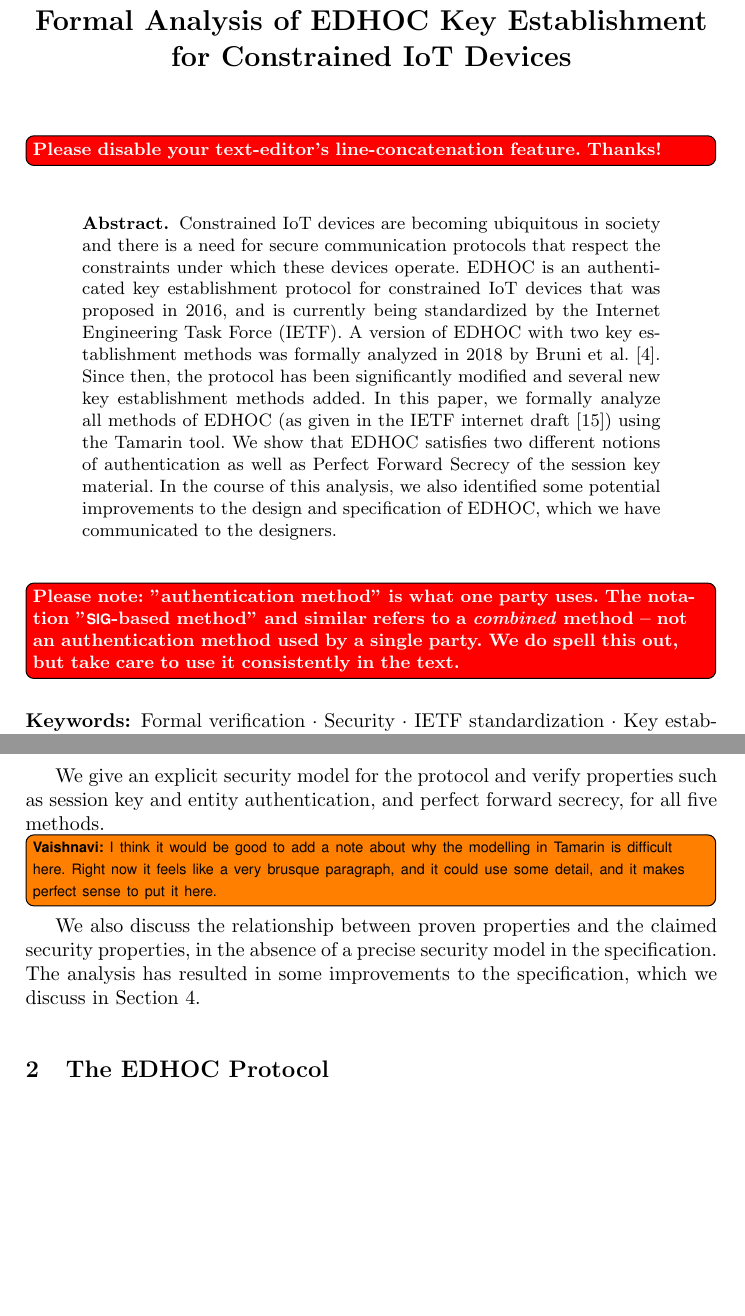
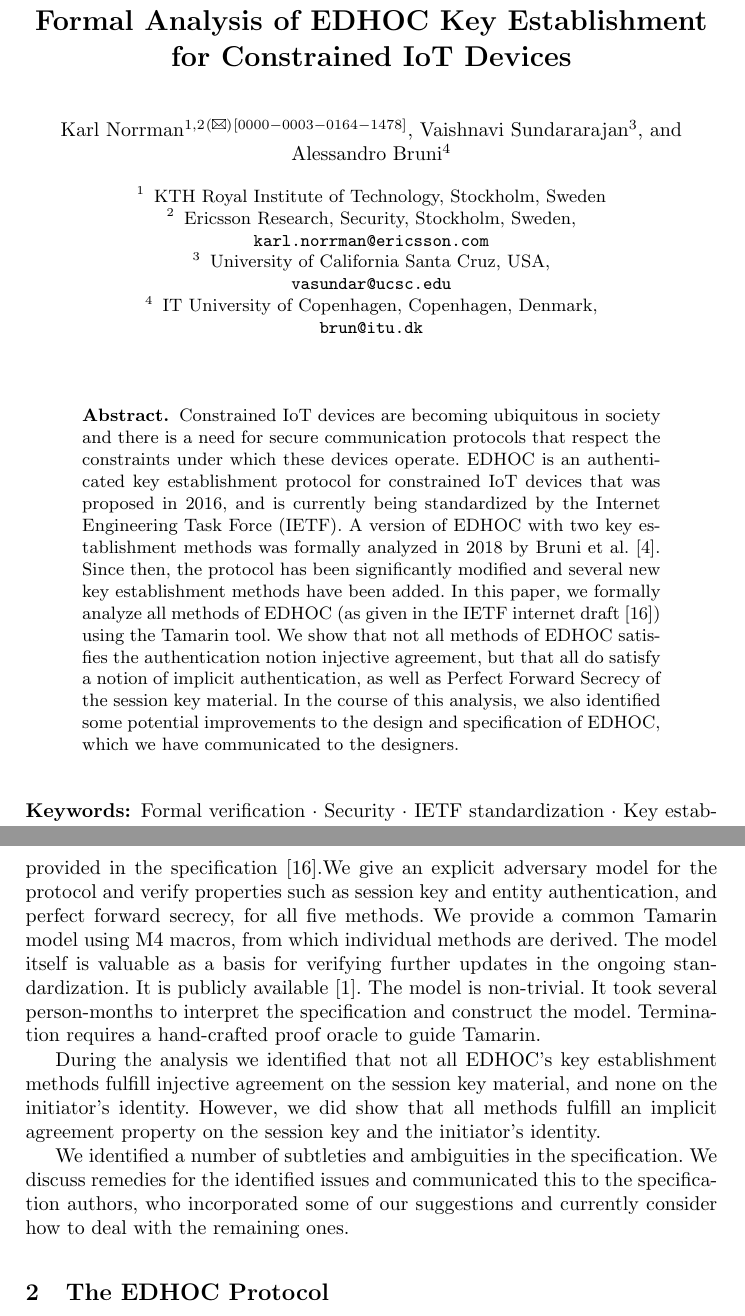
Before and after one commit to hoheinzollern/EDHOC-Verification, a LaTeX paper (models/edhoc/draftedhoc-20200301/report/main.tex): two parts of pages 1 and 3 of 19, joined at a grey line, cut so that both start at the same text, the shorter picture padded with empty space. Compiled offline with pdfLaTeX.

Commit message:
[fix] hotted up the contributions section and abstract

```diff
--- a/models/edhoc/draftedhoc-20200301/report/main.tex
+++ b/models/edhoc/draftedhoc-20200301/report/main.tex
@@ -22,14 +22,14 @@
 
 \begin{document}
 \title{Formal Analysis of EDHOC Key Establishment for Constrained IoT Devices}
-%
-%\author{Karl Norrman\inst{1,2}\textsuperscript{(\Letter)}\orcidID{0000-0003-0164-1478}
-%\and
-%Vaishnavi Sundararajan\inst{3}
-%\and
-%Alessandro Bruni\inst{4}
-%}
-\author{}
+\author{Karl Norrman\inst{1,2}\textsuperscript{(\Letter)}\orcidID{0000-0003-0164-1478}
+\and
+    Vaishnavi Sundararajan\inst{3}
+\and
+    Alessandro Bruni\inst{4}
+}
+%\author{}
+
 %
 % Suggestion for shortened title in running heads:
 %    Formal Analysis of EDHOC Key Establishment
@@ -39,22 +39,19 @@
 % First names are abbreviated in the running head.
 % If there are more than two authors, 'et al.' is used.
 %
-%\institute{
-%    KTH Royal Institute of Technology, Stockholm, Sweden \and
-%    Ericsson Research, Security, Stockholm, Sweden,\\
-%    \email{karl.norrman@ericsson.com} \and
-%    University of California Santa Cruz, USA,
-%    \email{vasundar@ucsc.edu} \and
-%    IT University of Copenhagen, Copenhagen, Denmark,\\
-%    \email{brun@itu.dk}
-%}
-\institute{}
+\institute{
+    KTH Royal Institute of Technology, Stockholm, Sweden \and
+    Ericsson Research, Security, Stockholm, Sweden,\\
+    \email{karl.norrman@ericsson.com} \and
+    University of California Santa Cruz, USA,\\
+    \email{vasundar@ucsc.edu} \and
+    IT University of Copenhagen, Copenhagen, Denmark,\\
+    \email{brun@itu.dk}
+}
+%\institute{}
 %
 \maketitle
 %
-
-\todo[inline, color=red, size=\footnotesize]{\textbf{\color{white}Please
-disable your text-editor's line-concatenation feature. Thanks!}}
 
 \begin{abstract}
 %\hl{No restriction on no of words for ESORICS 2021}
@@ -70,14 +67,15 @@ A version of \mEdhoc{} with two key establishment methods was formally analyzed
 in 2018 by Bruni~et~al.~\cite{DBLP:conf/secsr/BruniJPS18}.
 %
 Since then, the protocol has been significantly modified and several new key
-establishment methods added.
+establishment methods have been added.
 %
 In this paper, we formally analyze all methods of \mEdhoc{} (as given in
 the IETF internet draft~\cite{our-analysis-selander-lake-edhoc-01}) using the
 \mTamarin{} tool.
 %
-We show that \mEdhoc{} satisfies two different notions of authentication
-as well as Perfect Forward Secrecy of the session key material.
+We show that not all methods of \mEdhoc{} satisfies the authentication notion
+injective agreement, but that all do satisfy a notion of implicit
+authentication, as well as Perfect Forward Secrecy of the session key material.
 %
 In the course of this analysis, we also identified some potential improvements to the
 design and specification of \mEdhoc, which we have communicated to
@@ -86,11 +84,6 @@ the designers.
 \end{abstract}
 %
 
-\todo[inline, color=red, size=\footnotesize]{\textbf{\color{white}Please
-        note: "authentication method" is what one party uses. The notation
-        "\mSig{}-based method" and similar refers to a \emph{combined} method --
-        not an authentication method used by a single party.
-We do spell this out, but take care to use it consistently in the text.}}
 \keywords{Formal verification \and Security \and IETF standardization \and
 Key establishment protocols \and Tamarin}
 
@@ -202,2 +198,3 @@ in the \mTamarin{} tool~\cite{DBLP:conf/cav/MeierSCB13}.
 %
 We analyze the protocol as provided in the
+\mSpec{}~\cite{our-analysis-selander-lake-edhoc-01}.% as of \mDate.
@@ -205,6 +201,19 @@ We analyze the protocol as provided in the
 %
-Compared to the current version it includes an additional pre-shared key core.
+We give an explicit adversary model for the protocol and verify
+properties such as session key and entity authentication, and perfect forward
+secrecy, for all five methods.
 %
-We analyze this core as well, since it may be re-introduced in later versions
-of the \mSpec{} to handle re-establishment use cases.
+We provide a common \mTamarin{} model using M4 macros, from which
+individual methods are derived.
 %
+The model itself is valuable as a basis for verifying further updates in the
+ongoing standardization.
+%
+It is publicly available~\cite{edhocTamarinRepo}.
+%
+The model is non-trivial.
+%
+It took several person-months to interpret the
+specification and construct the model.
+%
+Termination requires a hand-crafted proof oracle to guide \mTamarin{}.
@@ -215,21 +220,17 @@ a point that the ITEF still discuss how to resolve.
 %
 
-%This work is presented in Section~\ref{sec:formalization}.
+During the analysis we identified that not all \mEdhoc{}'s key establishment
+methods fulfill injective agreement on the session key material, and none
+on the initiator's identity.
 %
-%The formal models and proven properties are based on the version as on
-%2020-03-01~\cite{our-analysis-selander-lake-edhoc-01}, with the \mPskPsk{} method based on the version as on \textbf{*** Fix this reference ***}.
+However, we did show that all methods fulfill an implicit agreement property on
+the session key and the initiator's identity.
+
+We identified a number of subtleties and ambiguities in the specification.
 %
-We give an explicit security model for the protocol and verify
-properties such as session key and entity authentication, and perfect forward
-secrecy, for all five methods.
-
-\vnote{I think it would be good to add a note about why the modelling in Tamarin is difficult here. Right now it feels like a very brusque paragraph, and it could use some detail, and it makes perfect sense to put it here.}
-%
-We also discuss the relationship between proven properties and the claimed
-security properties, in the absence of a precise security model in the \mSpec.
-%
-The analysis has resulted in some improvements to the \mSpec,
-which we discuss in Section~\ref{sec:discussion}.
+We discuss remedies for the identified issues and
+communicated this to the specification authors, who incorporated some of our
+suggestions and currently consider how to deal with the remaining ones.
 %
 
 %-------------------------------------------------------------------------- sec
```
Also changed, not shown: models/edhoc/draftedhoc-20200301/report/edhocFormalization.tex (+4 -4 lines), models/edhoc/draftedhoc-20200301/report/refv.bib (+21 -0 lines), models/edhoc/draftedhoc-20200301/report/main.tex (65 more changed lines).
